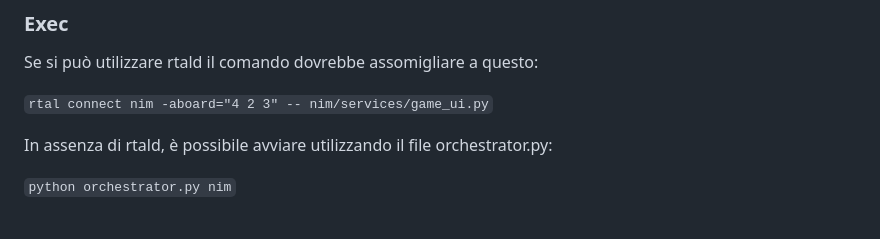
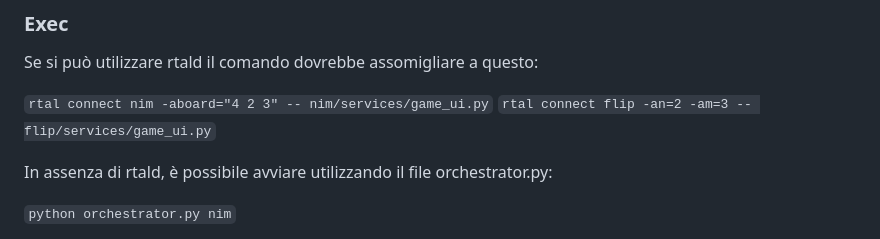
Before and after one commit to vncnz/algorithms-and-complexity-client, a Markdown page: README.md, the part around the change. Rendered like a GitHub page.

Commit message:
Added flip example with rtald

````diff
--- a/README.md
+++ b/README.md
@@ -19,6 +19,7 @@ Matricola VR457811 - Progetto d'esame AA 2024/2025
 Se si può utilizzare rtald il comando dovrebbe assomigliare a questo:
 
 ```rtal connect nim -aboard="4 2 3" -- nim/services/game_ui.py```
+```rtal connect flip -an=2 -am=3 -- flip/services/game_ui.py```
 
 In assenza di rtald, è possibile avviare utilizzando il file orchestrator.py:
 
````
